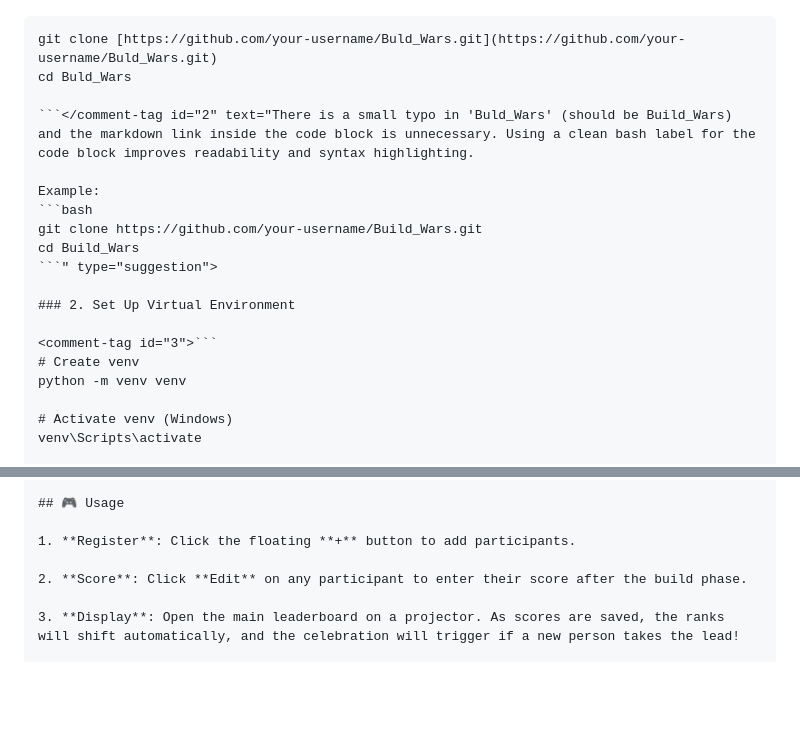
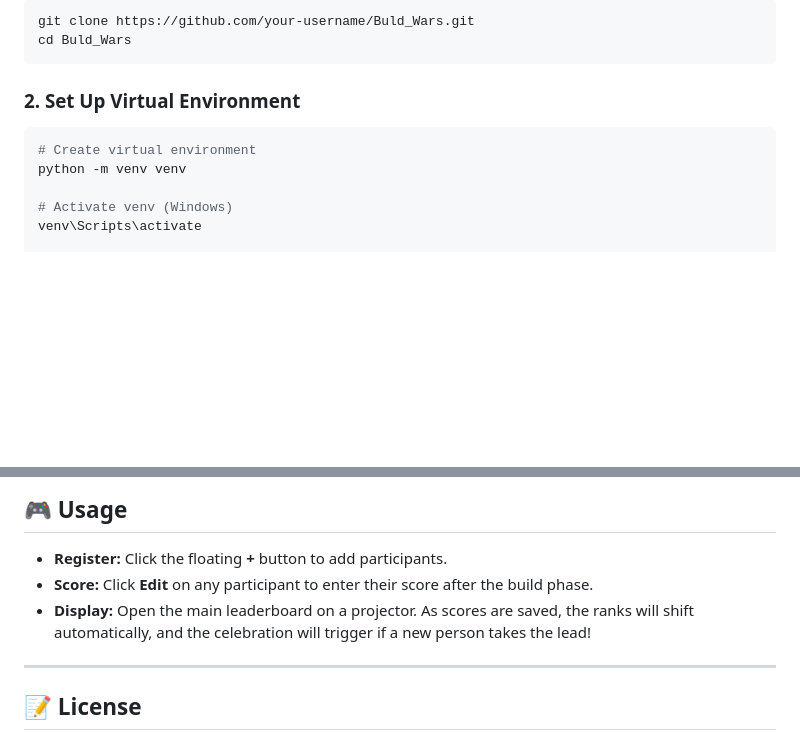
Before and after one commit to NIJOY-P-JOSE/Build_Wars, a Markdown page: README.md, 2 parts joined by grey strips. Drawn GitHub-style; blank space fills up the shorter version.

````diff
--- a/README.md
+++ b/README.md
@@ -29,20 +45,13 @@ Example:
 
+```bash
+git clone https://github.com/your-username/Buld_Wars.git
+cd Buld_Wars
 ```
-git clone [https://github.com/your-username/Buld_Wars.git](https://github.com/your-username/Buld_Wars.git)
-cd Buld_Wars
-
-```</comment-tag id="2" text="There is a small typo in 'Buld_Wars' (should be Build_Wars) and the markdown link inside the code block is unnecessary. Using a clean bash label for the code block improves readability and syntax highlighting.
-
-Example:
-```bash
-git clone https://github.com/your-username/Build_Wars.git
-cd Build_Wars
-```" type="suggestion">
 
 ### 2. Set Up Virtual Environment
 
-<comment-tag id="3">```
-# Create venv
+```bash
+# Create virtual environment
 python -m venv venv
 
 # Activate venv (Windows)
@@ -120,9 +108,11 @@ Build_Wars/  <-- Root Directory
 
 ## 🎮 Usage
 
-1. **Register**: Click the floating **+** button to add participants.
+- **Register:** Click the floating **+** button to add participants.
+- **Score:** Click **Edit** on any participant to enter their score after the build phase.
+- **Display:** Open the main leaderboard on a projector. As scores are saved, the ranks will shift automatically, and the celebration will trigger if a new person takes the lead!
 
-2. **Score**: Click **Edit** on any participant to enter their score after the build phase.
+---
 
-3. **Display**: Open the main leaderboard on a projector. As scores are saved, the ranks will shift automatically, and the celebration will trigger if a new person takes the lead!
+## 📝 License
 
````
Also changed, not shown: other parts of README.md (+51 -64 lines).
